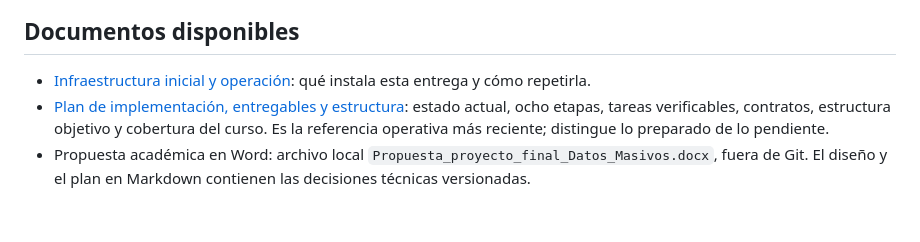
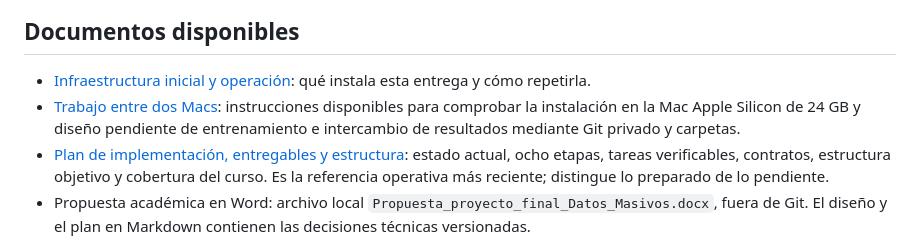
Before and after one commit to emilianodesu/clothing-recommendation, a Markdown page: README.md, the part around the change. GitHub-like rendering; blank space fills up the shorter version.

Commit message:
docs: plan reproducible training and result handoff between Macs

```diff
--- a/README.md
+++ b/README.md
@@ -44,6 +44,7 @@ La última orden comprueba construcción de imágenes, HTTP, red interna, montaj
 ## Documentos disponibles
 
 - [Infraestructura inicial y operación](docs/bootstrap.md): qué instala esta entrega y cómo repetirla.
+- [Trabajo entre dos Macs](docs/superpowers/specs/2026-10-19-entrenamiento-dos-macs-design.md): instrucciones disponibles para comprobar la instalación en la Mac Apple Silicon de 24 GB y diseño pendiente de entrenamiento e intercambio de resultados mediante Git privado y carpetas.
 - [Plan de implementación, entregables y estructura](docs/superpowers/plans/2026-10-18-plataforma-local-hm.md): estado actual, ocho etapas, tareas verificables, contratos, estructura objetivo y cobertura del curso. Es la referencia operativa más reciente; distingue lo preparado de lo pendiente.
 - Propuesta académica en Word: archivo local `Propuesta_proyecto_final_Datos_Masivos.docx`, fuera de Git. El diseño y el plan en Markdown contienen las decisiones técnicas versionadas.
 - [Diseño de ejecución local y reproducibilidad](docs/superpowers/specs/2026-10-18-despliegue-local-reproducible-design.md): recursos verificados, arquitectura local, contrato del futuro repositorio y pruebas para otra computadora.
```
Also changed, not shown: 2 other files.
